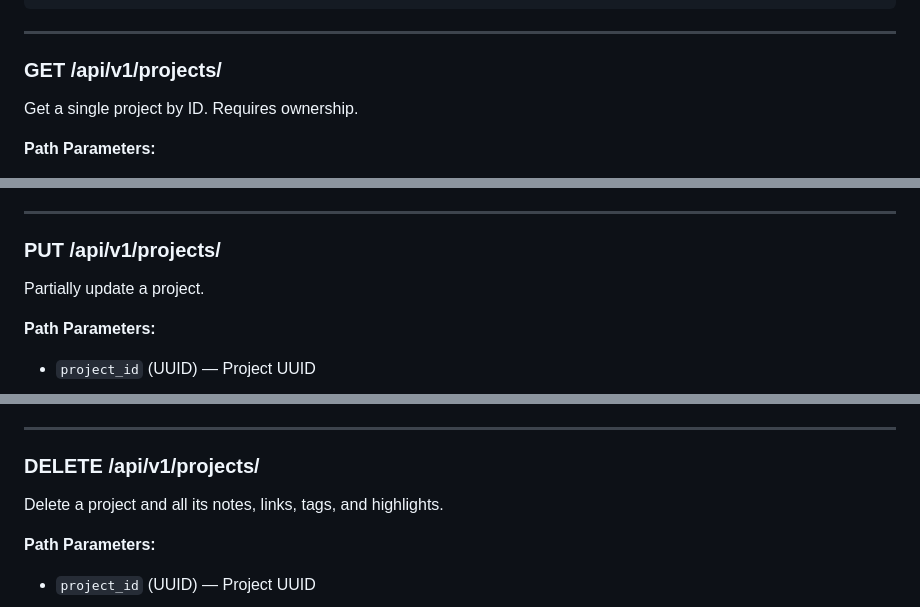
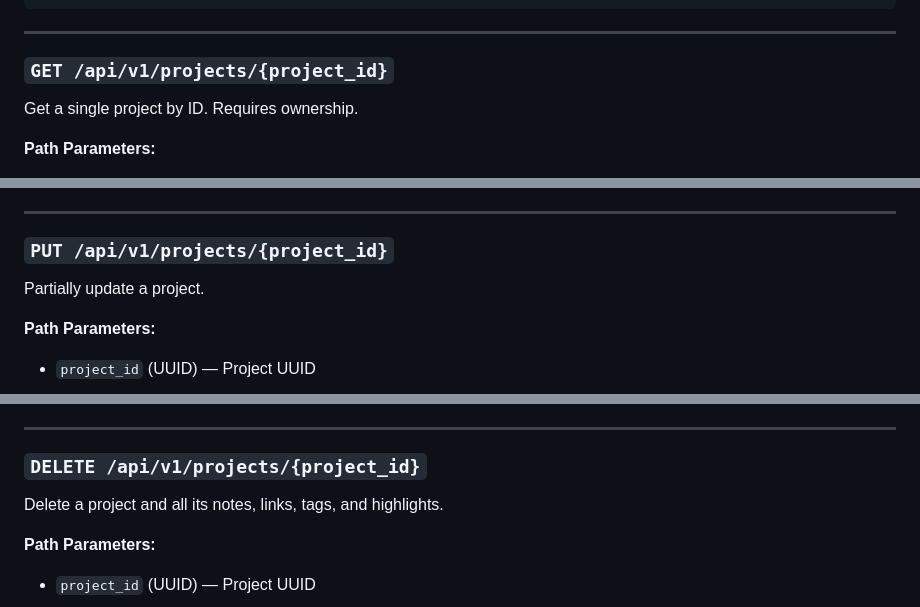
Before and after one commit to AminodinAkbari/Research-vault, a Markdown page: API-SPEC.md, 3 parts joined by grey strips. GitHub-like rendering.

```diff
--- a/API-SPEC.md
+++ b/API-SPEC.md
@@ -156,7 +156,7 @@ List all projects owned by the current user.
 
 ---
 
-### GET /api/v1/projects/
+### `GET /api/v1/projects/{project_id}`
 
 Get a single project by ID. Requires ownership.
 
@@ -184,7 +184,7 @@ Get a single project by ID. Requires ownership.
 
 ---
 
-### PUT /api/v1/projects/
+### `PUT /api/v1/projects/{project_id}`
 
 Partially update a project.
 
@@ -221,7 +221,7 @@ Partially update a project.
 
 ---
 
-### DELETE /api/v1/projects/
+### `DELETE /api/v1/projects/{project_id}`
 
 Delete a project and all its notes, links, tags, and highlights.
 
```
Also changed, not shown: other parts of API-SPEC.md (+33 -33 lines).
